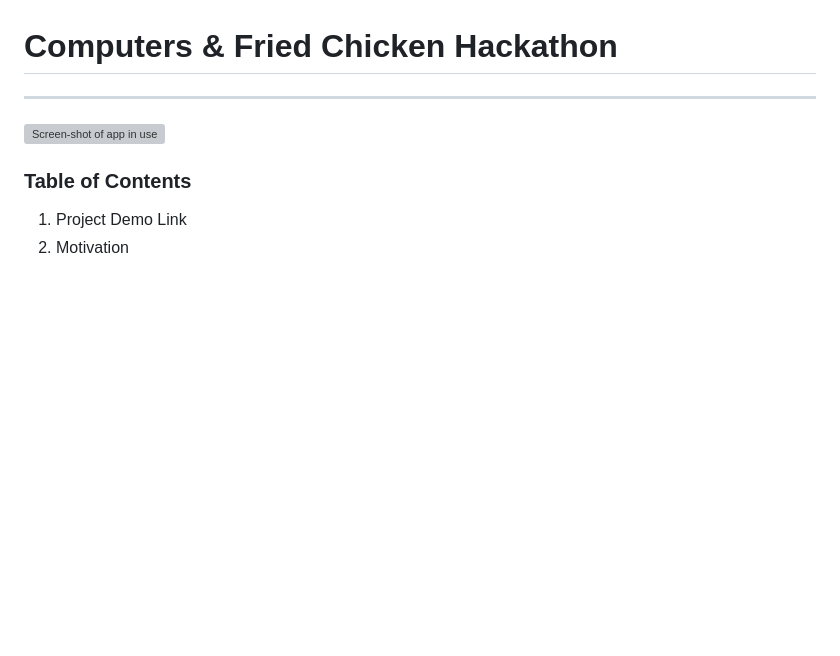
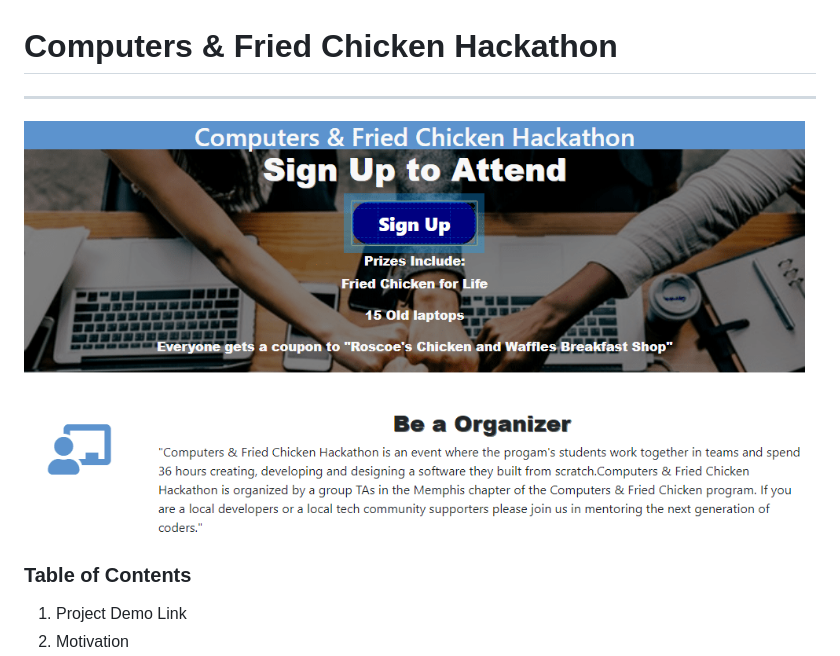
Before and after one commit to jcsmileyjr/Hackathon-Landing-Page, a Markdown page: README.md, the part around the change. GitHub-like rendering; pictures changed too: assets/landingPage1-min.PNG (added); blank space fills up the shorter version; grey boxes are pictures that could not be loaded.

Commit message:
Added a picture of the website into the Readme

```diff
--- a/README.md
+++ b/README.md
@@ -1,7 +1,7 @@
 # Computers & Fried Chicken Hackathon
 <hr>
 
-![Screen-shot of app in use](assets/active-case-a-compressor.png)
+![Screen-shot of app in use](assets/landingPage1-min.PNG)
 
 ### Table of Contents
 1. Project Demo Link
```
